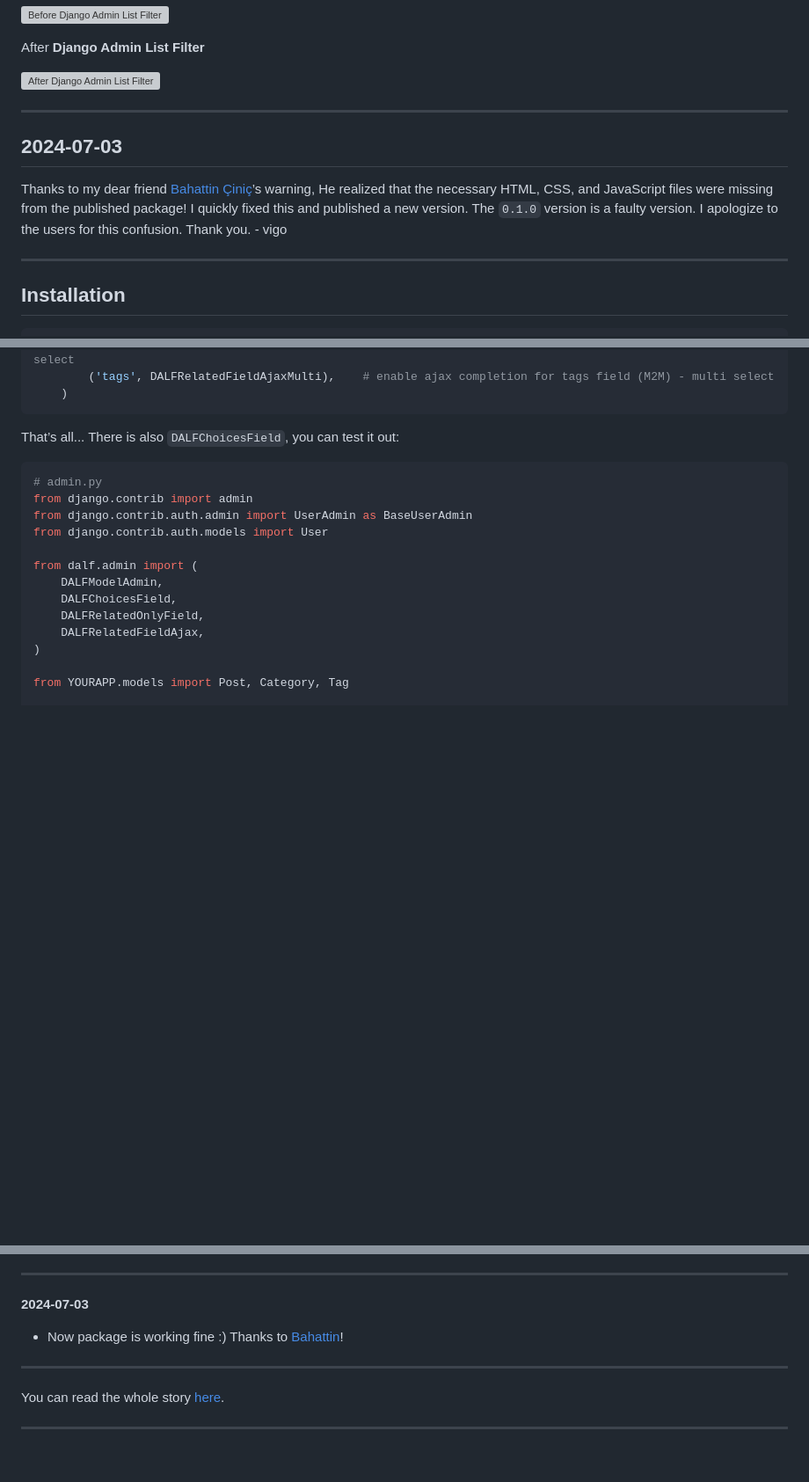
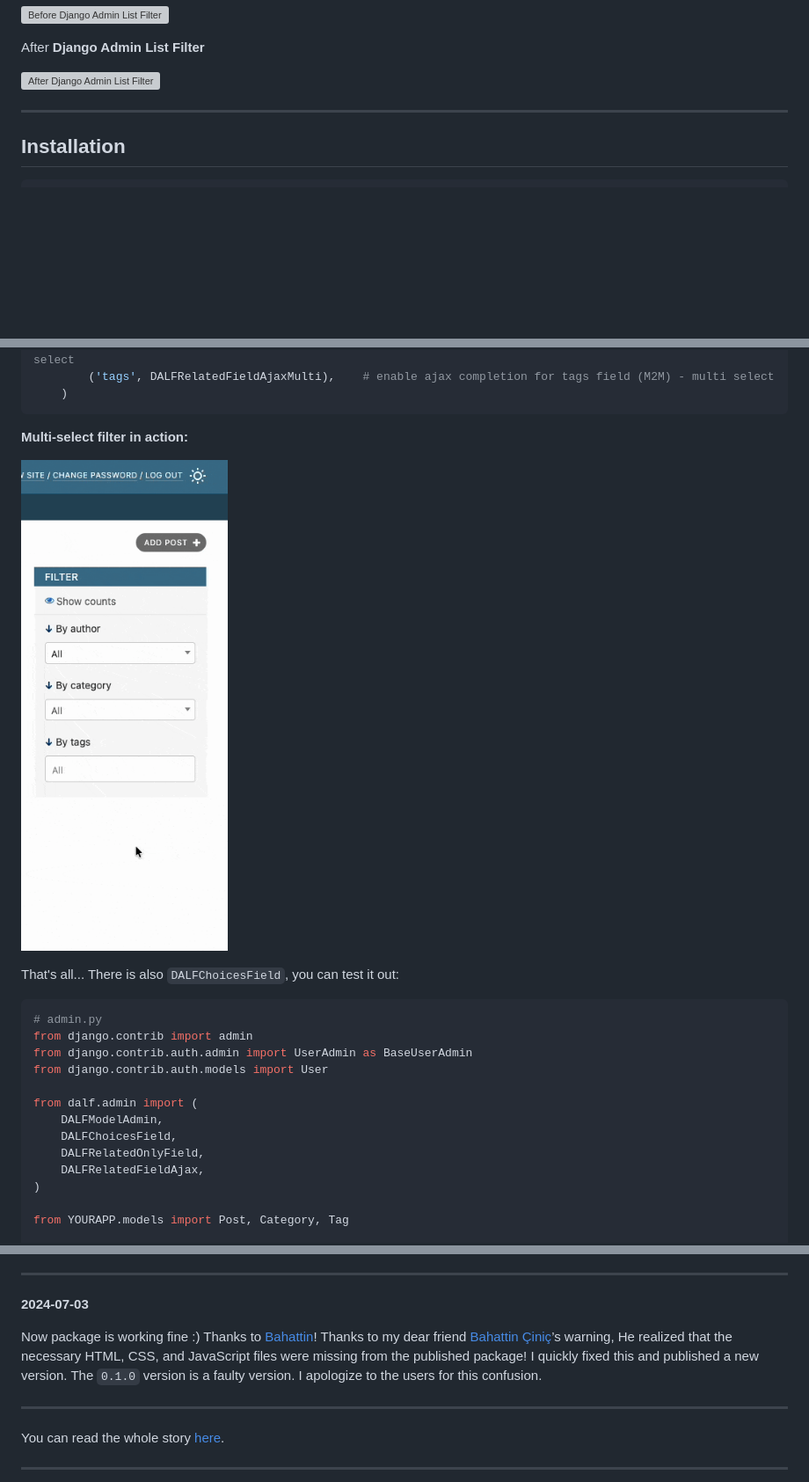
Before and after one commit to vigo/django-admin-list-filter, a Markdown page: README.md, 3 parts joined by grey strips. Shown at 88% size. GitHub-like rendering; pictures changed too: screens/multiple.gif (added); blank space fills up the shorter version; grey boxes are pictures that could not be loaded.

````diff
--- a/README.md
+++ b/README.md
@@ -28,16 +28,6 @@ Before **Django Admin List Filter**
 After **Django Admin List Filter**
 
 ![After Django Admin List Filter](screens/after-dalf.gif?1)
-
----
-
-## 2024-07-03
-
-Thanks to my dear friend [Bahattin Çiniç][bahattincinic]’s warning, He realized
-that the necessary HTML, CSS, and JavaScript files were missing from the
-published package! I quickly fixed this and published a new version. The `0.1.0`
-version is a faulty version. I apologize to the users for this confusion.
-Thank you. - vigo
 
 ---
 
@@ -130,7 +120,11 @@ class PostAdmin(DALFModelAdmin):
     )
 ```
 
-That’s all... There is also `DALFChoicesField`, you can test it out:
+**Multi-select filter in action:**
+
+![DALFRelatedFieldAjaxMulti](screens/multiple.gif)
+
+That's all... There is also `DALFChoicesField`, you can test it out:
 
 ```python
 # admin.py
@@ -328,7 +325,11 @@ rake upload:test     # Upload package to test distro
 
 **2024-07-03**
 
-- Now package is working fine :) Thanks to [Bahattin][bahattincinic]!
+Now package is working fine :) Thanks to [Bahattin][bahattincinic]! Thanks to
+my dear friend [Bahattin Çiniç][bahattincinic]’s warning, He realized that the
+necessary HTML, CSS, and JavaScript files were missing from the published
+package! I quickly fixed this and published a new version. The `0.1.0` version
+is a faulty version. I apologize to the users for this confusion.
 
 ---
 
````
Also changed, not shown: other parts of README.md (+3 -0 lines), CHANGELOG.md (+2 -0 lines), 3 other files.
